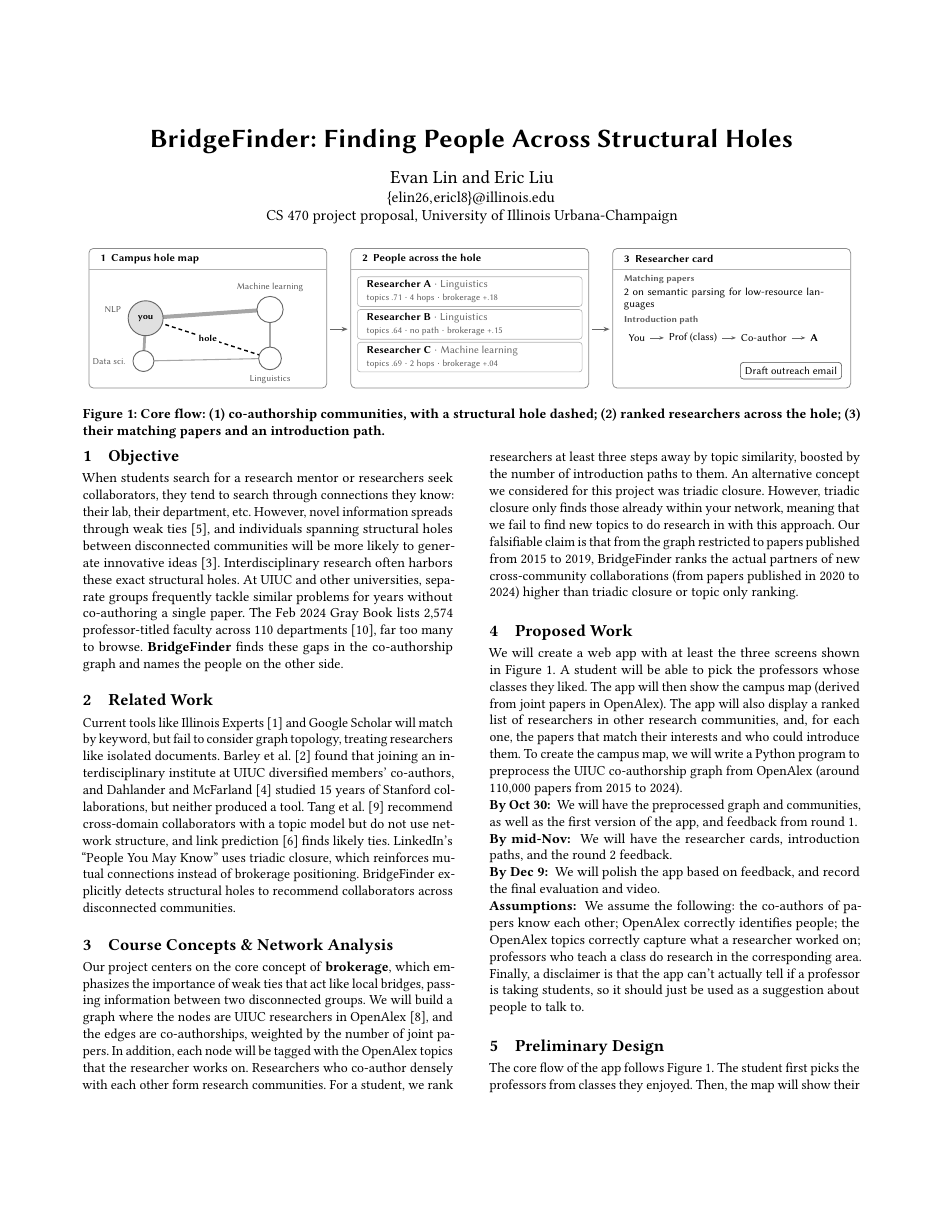
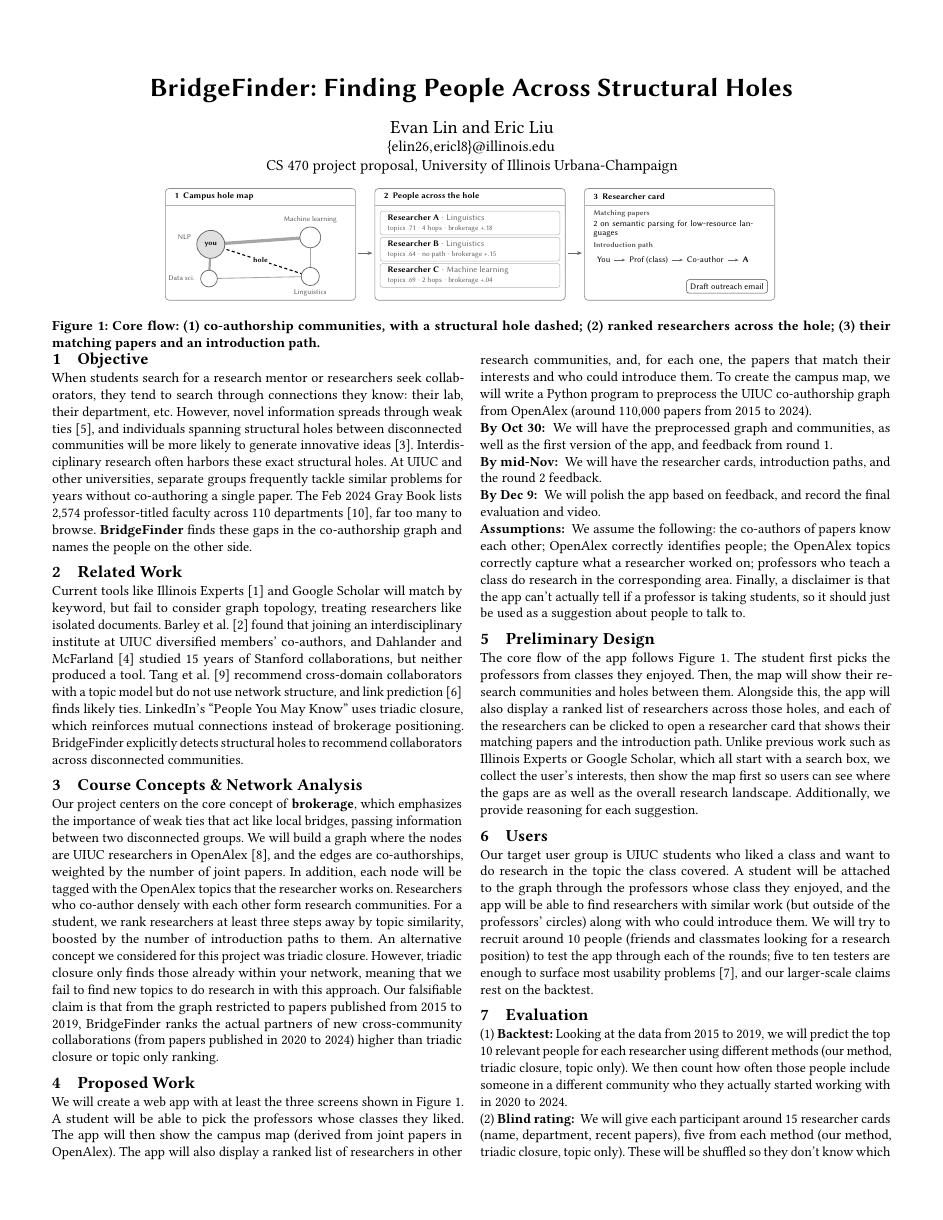
Before and after one commit to evanlin23/cs470, a LaTeX paper (proposal/latex/main.tex): page 1 of 2. Compiled offline with pdfLaTeX.

Commit message:
Tighten proposal layout toward the one-page limit
Smaller margins and column gap, less space around section headings and
the teaser figure, and the figure scaled to 80%. Content is unchanged;
the body is about 8 lines over one page.

Co-authored-by: Evan Lin <113861384+evanlin23@users.noreply.github.com>
Co-authored-by: Eric Liu <143140470+e-liuu@users.noreply.github.com>
Co-Authored-By: Claude Opus 5.5 <noreply@anthropic.com>
Claude-Session: https://claude.ai/code/session_015pLTPGXGuzNB2XWkYefWEY

```diff
--- a/proposal/latex/main.tex
+++ b/proposal/latex/main.tex
@@ -2,6 +2,17 @@
 \settopmatter{printacmref=false, printfolios=false}
 \usepackage{tikz}
 \usetikzlibrary{positioning,arrows.meta,calc}
+
+% --- Space-saving layout: the proposal is limited to one page ---
+% Slightly tighter margins than sigconf's default (top 57pt, bottom 73pt, sides 54pt).
+\geometry{top=24pt, bottom=26pt, inner=34pt, outer=34pt, columnsep=1pc}
+% Less space around section headings (acmart default: .75 before, .25 after).
+\makeatletter
+\renewcommand\section{\@startsection{section}{1}{\z@}%
+  {-.3\baselineskip \@plus -1\p@ \@minus -.2\p@}%
+  {.05\baselineskip}%
+  {\ACM@NRadjust\@secfont}}
+\makeatother
 % Placeholder for numbers we still have to measure. Remove before submitting.
 \newcommand{\tbd}[1]{\textcolor{red}{[#1]}}
 
@@ -15,9 +26,11 @@
 
 \begin{teaserfigure}
   \centering
-  \input{figure/flow.tex}
+  \vspace{-6pt}
+  \scalebox{0.8}{\input{figure/flow.tex}}
   \caption{Core flow: (1) co-authorship communities, with a structural hole dashed; (2) ranked researchers across the hole; (3) their matching papers and an introduction path.}
   \label{fig:flow}
+  \vspace{-6pt}
 \end{teaserfigure}
 
 \maketitle
```
Also changed, not shown: proposal/proposal.pdf.
